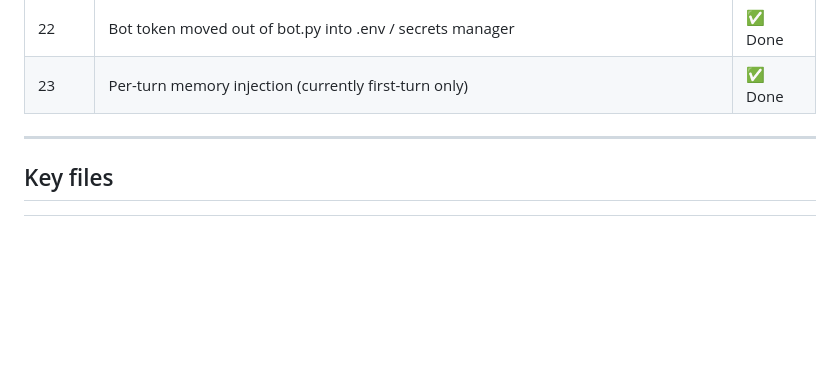
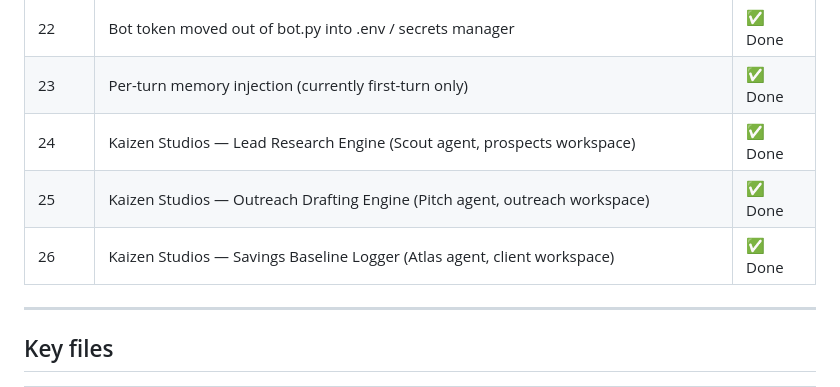
Before and after one commit to demondavies/AgenticOS, a Markdown page: CLAUDE.md, the part around the change. Drawn GitHub-style; blank space fills up the shorter version.

Commit message:
docs: backfill phase table through Phase 26

```diff
--- a/CLAUDE.md
+++ b/CLAUDE.md
@@ -60,6 +60,9 @@ Capability  (capabilities/)
 | 21 | Dashboard 2.0 (particle neural net centre, micro-apps panel, YouTube Studio widget, agent status feed) | ✅ Done |
 | 22 | Bot token moved out of bot.py into .env / secrets manager | ✅ Done |
 | 23 | Per-turn memory injection (currently first-turn only) | ✅ Done |
+| 24 | Kaizen Studios — Lead Research Engine (Scout agent, prospects workspace) | ✅ Done |
+| 25 | Kaizen Studios — Outreach Drafting Engine (Pitch agent, outreach workspace) | ✅ Done |
+| 26 | Kaizen Studios — Savings Baseline Logger (Atlas agent, client workspace) | ✅ Done |
 
 ---
 
```
